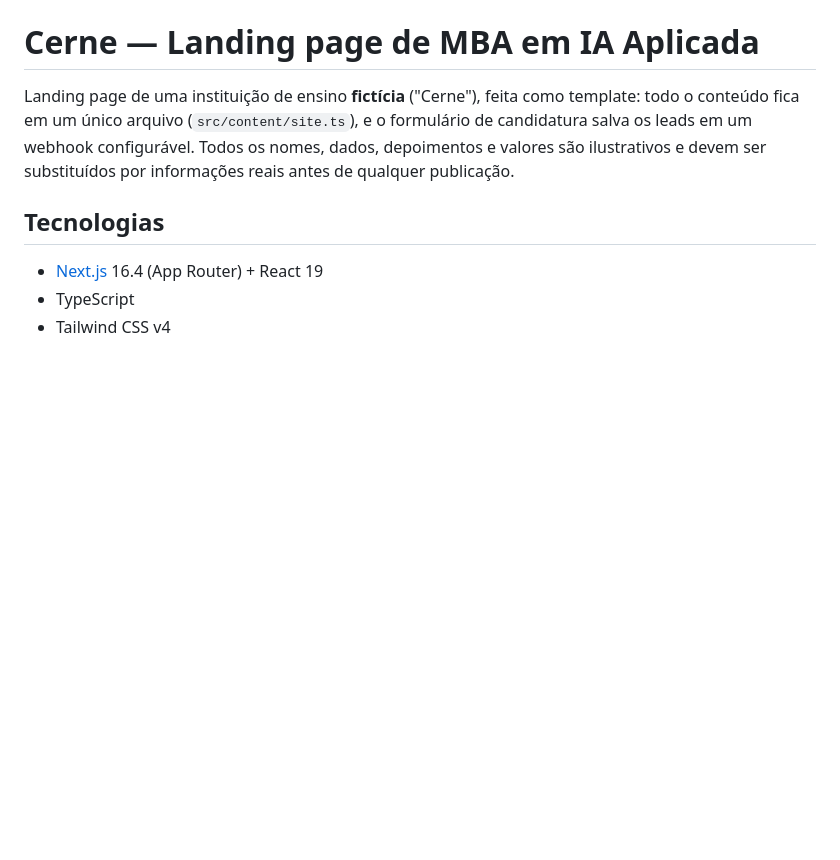
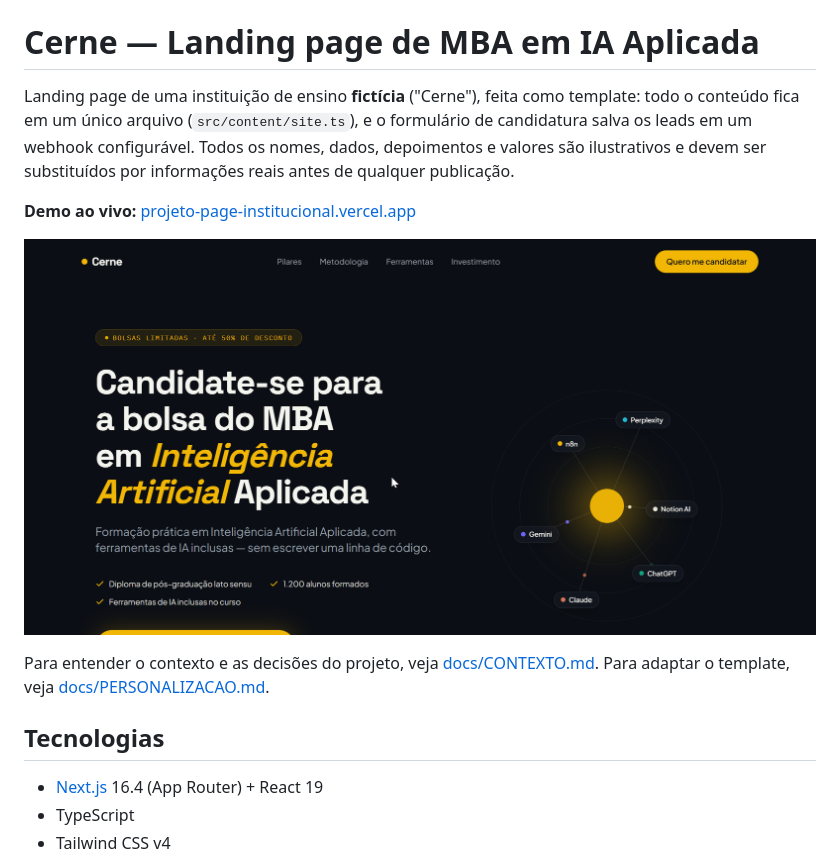
Before and after one commit to AthillaDev/Projeto-page-institucional, a Markdown page: README.md, the part around the change. Rendered like a GitHub page; pictures changed too: docs/screenshots/home.png (added); blank space fills up the shorter version.

```diff
--- a/README.md
+++ b/README.md
@@ -1,6 +1,12 @@
 # Cerne — Landing page de MBA em IA Aplicada
 
 Landing page de uma instituição de ensino **fictícia** ("Cerne"), feita como template: todo o conteúdo fica em um único arquivo (`src/content/site.ts`), e o formulário de candidatura salva os leads em um webhook configurável. Todos os nomes, dados, depoimentos e valores são ilustrativos e devem ser substituídos por informações reais antes de qualquer publicação.
+
+**Demo ao vivo:** [projeto-page-institucional.vercel.app](https://projeto-page-institucional.vercel.app/)
+
+![Tela inicial da landing page](docs/screenshots/home.png)
+
+Para entender o contexto e as decisões do projeto, veja [docs/CONTEXTO.md](docs/CONTEXTO.md). Para adaptar o template, veja [docs/PERSONALIZACAO.md](docs/PERSONALIZACAO.md).
 
 ## Tecnologias
 
```
Also changed, not shown: docs/CONTEXTO.md (added, +95 -0 lines).
